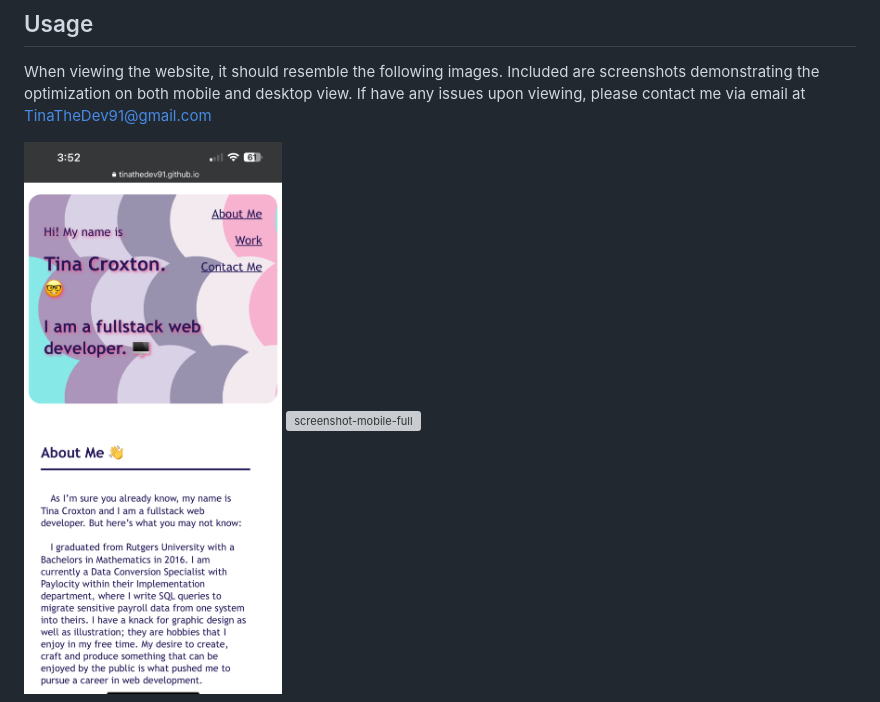
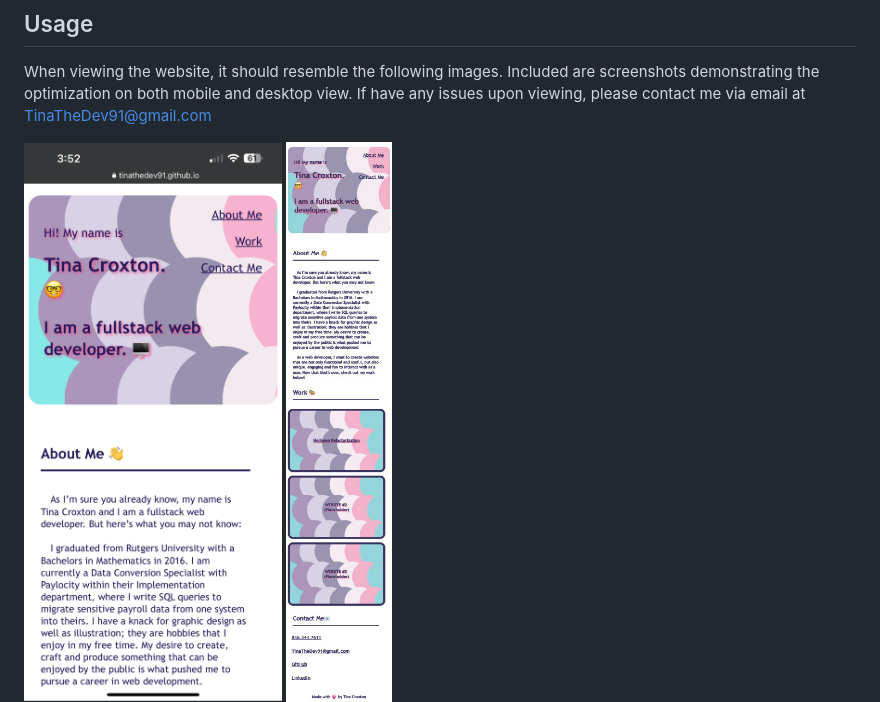
Before and after one commit to TinaTheDev91/Tina-Croxton-Portfolio, a Markdown page: README.md, the part around the change. Rendered like a GitHub page; pictures changed too: assets/Mobile Full View.jpg (added); grey boxes are pictures that could not be loaded.

Commit message:
updated full mobile view file

```diff
--- a/README.md
+++ b/README.md
@@ -17,7 +17,7 @@ When viewing the website, it should resemble the following images. Included are
 
 
 ![screenshot-mobile](./assets/Screenshot%20Mobile%20View.PNG)
-![screenshot-mobile-full](./assets/Mobile%20Full%20View.pdf)
+![screenshot-mobile-full](./assets/Mobile%20Full%20View.jpg)
 ![screenshot-desktop](./assets/Screenshot%20Desktop.jpg)
 
 
```
Also changed, not shown: 1 other file.
